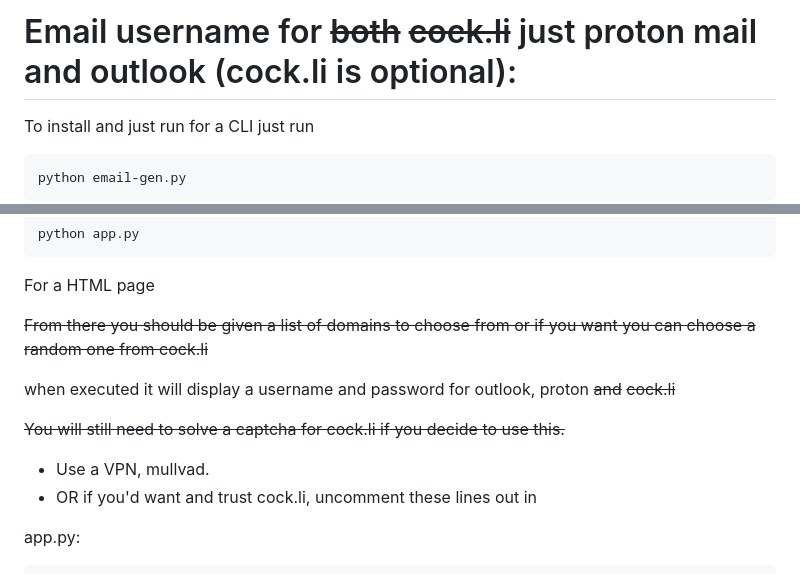
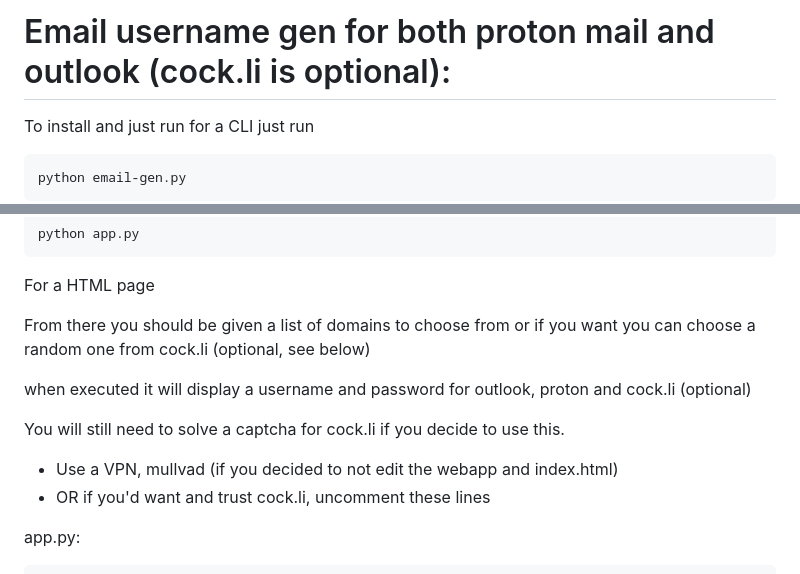
Before and after one commit to airborne-commando/user-email-gen, a Markdown page: README.md, 2 parts joined by grey strips. Rendered like a GitHub page.

```diff
--- a/README.md
+++ b/README.md
@@ -1,4 +1,4 @@
-# Email username for ~~both~~ ~~cock.li~~ just proton mail and outlook (cock.li is optional):
+# Email username gen for both proton mail and outlook (cock.li is optional):
 
 To install and just run for a CLI just run
 
@@ -24,14 +24,14 @@ after that run
 For a HTML page
 
 
-~~From there you should be given a list of domains to choose from or if you want you can choose a random one from cock.li~~
+From there you should be given a list of domains to choose from or if you want you can choose a random one from cock.li (optional, see below)
 
-when executed it will display a username and password for outlook, proton ~~and~~ ~~cock.li~~
+when executed it will display a username and password for outlook, proton and cock.li (optional)
 
-~~You will still need to solve a captcha for cock.li if you decide to use this.~~
+You will still need to solve a captcha for cock.li if you decide to use this.
 
-* Use a VPN, mullvad.
-* OR if you'd want and trust cock.li, uncomment these lines out in
+* Use a VPN, mullvad (if you decided to not edit the webapp and index.html)
+* OR if you'd want and trust cock.li, uncomment these lines
 
 app.py:
 
```
